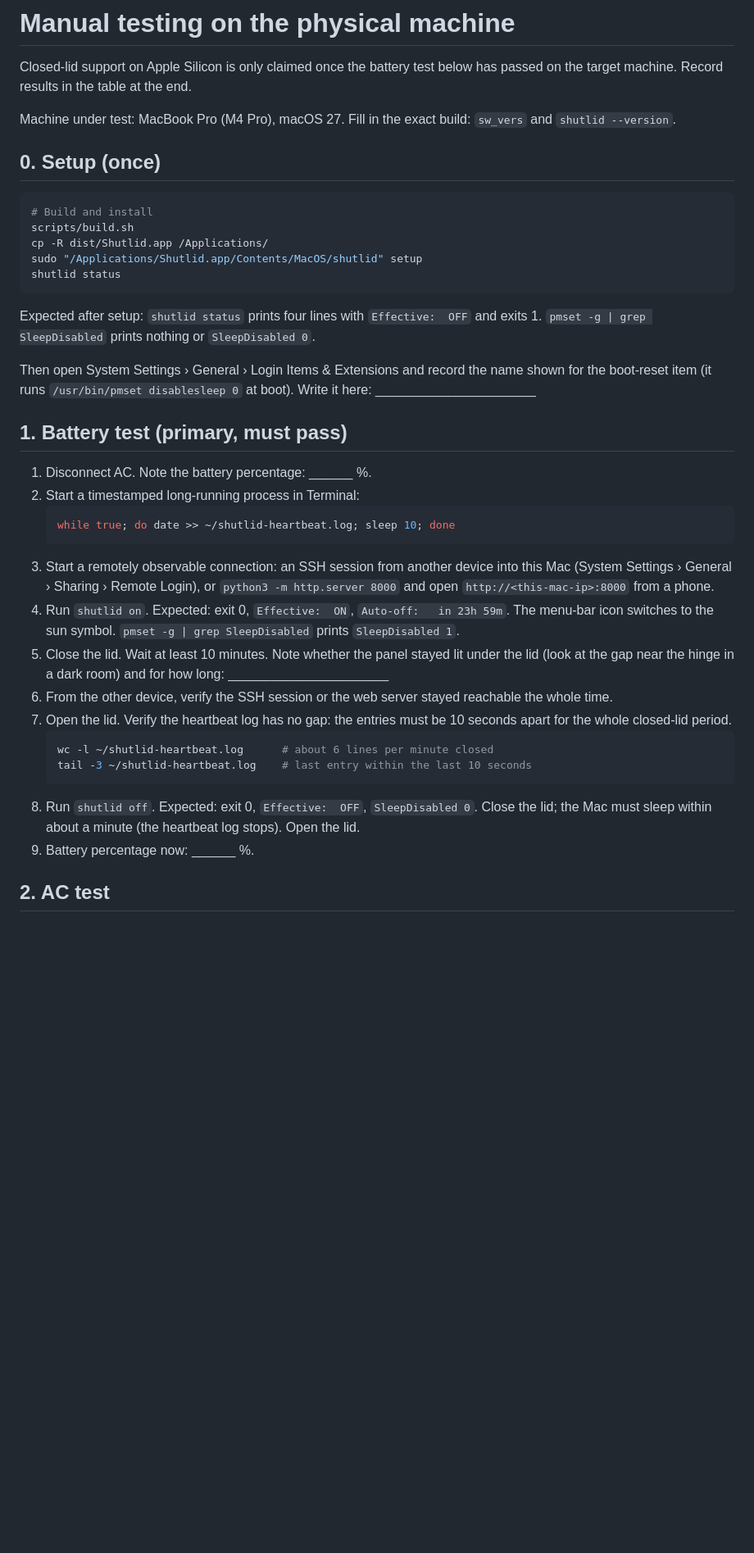
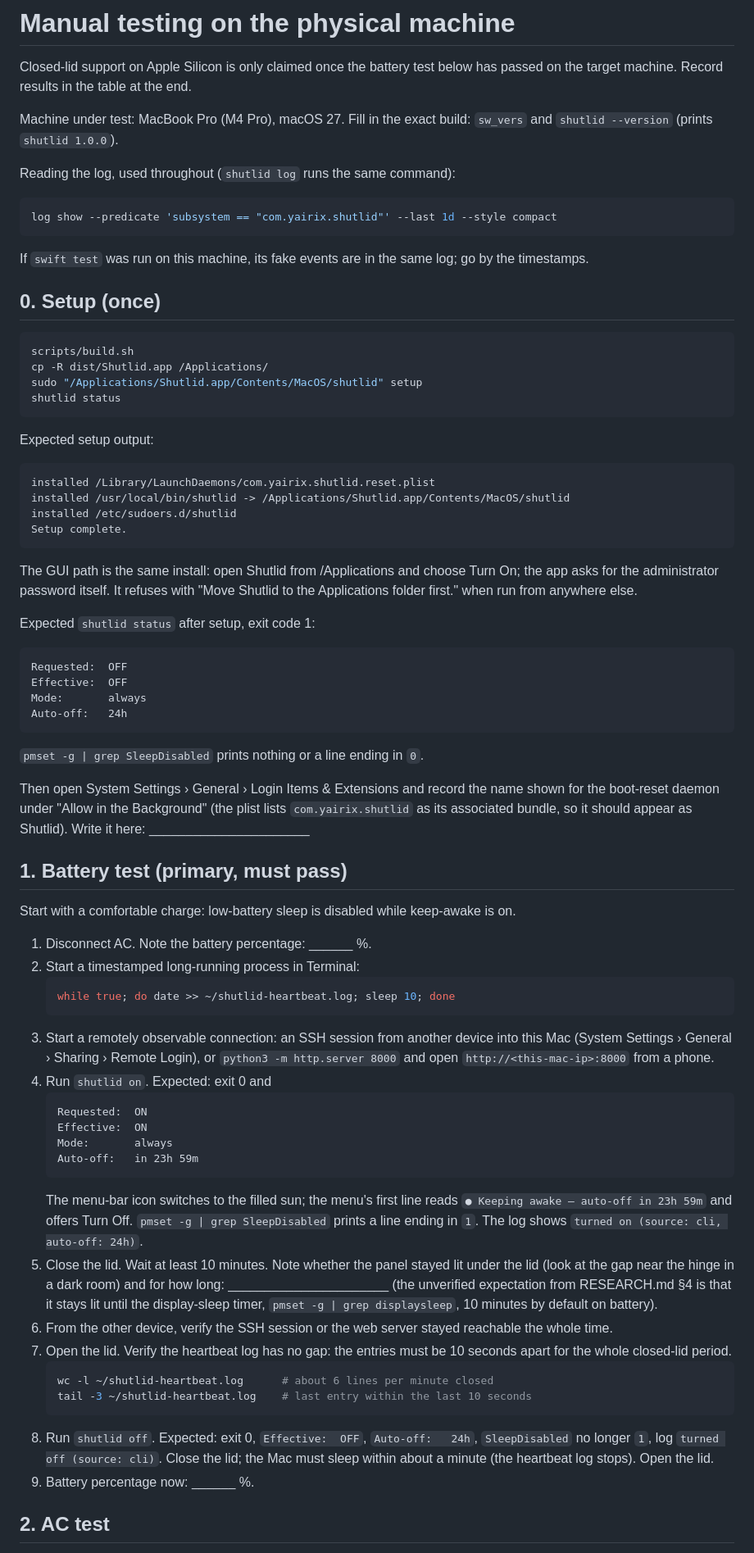
Before and after one commit to yairixStudio/shutlid, a Markdown page: MANUAL_TESTING.md, the part around one of its changes. Shown at 82% size. GitHub-like rendering; blank space fills up the shorter version.

````diff
--- a/MANUAL_TESTING.md
+++ b/MANUAL_TESTING.md
@@ -4,26 +4,59 @@ Closed-lid support on Apple Silicon is only claimed once the battery test below
 has passed on the target machine. Record results in the table at the end.
 
 Machine under test: MacBook Pro (M4 Pro), macOS 27. Fill in the exact build:
-`sw_vers` and `shutlid --version`.
+`sw_vers` and `shutlid --version` (prints `shutlid 1.0.0`).
+
+Reading the log, used throughout (`shutlid log` runs the same command):
+
+```bash
+log show --predicate 'subsystem == "com.yairix.shutlid"' --last 1d --style compact
+```
+
+If `swift test` was run on this machine, its fake events are in the same log;
+go by the timestamps.
 
 ## 0. Setup (once)
 
 ```bash
-# Build and install
 scripts/build.sh
 cp -R dist/Shutlid.app /Applications/
 sudo "/Applications/Shutlid.app/Contents/MacOS/shutlid" setup
 shutlid status
 ```
 
-Expected after setup: `shutlid status` prints four lines with `Effective:  OFF`
-and exits 1. `pmset -g | grep SleepDisabled` prints nothing or `SleepDisabled 0`.
+Expected setup output:
+
+```
+installed /Library/LaunchDaemons/com.yairix.shutlid.reset.plist
+installed /usr/local/bin/shutlid -> /Applications/Shutlid.app/Contents/MacOS/shutlid
+installed /etc/sudoers.d/shutlid
+Setup complete.
+```
+
+The GUI path is the same install: open Shutlid from /Applications and choose
+Turn On; the app asks for the administrator password itself. It refuses with
+"Move Shutlid to the Applications folder first." when run from anywhere else.
+
+Expected `shutlid status` after setup, exit code 1:
+
+```
+Requested:  OFF
+Effective:  OFF
+Mode:       always
+Auto-off:   24h
+```
+
+`pmset -g | grep SleepDisabled` prints nothing or a line ending in `0`.
 
 Then open System Settings › General › Login Items & Extensions and record the
-name shown for the boot-reset item (it runs `/usr/bin/pmset disablesleep 0` at
-boot). Write it here: ______________________
+name shown for the boot-reset daemon under "Allow in the Background" (the plist
+lists `com.yairix.shutlid` as its associated bundle, so it should appear as
+Shutlid). Write it here: ______________________
 
 ## 1. Battery test (primary, must pass)
+
+Start with a comfortable charge: low-battery sleep is disabled while keep-awake
+is on.
 
 1. Disconnect AC. Note the battery percentage: ______ %.
 2. Start a timestamped long-running process in Terminal:
@@ -33,12 +66,22 @@ boot). Write it here: ______________________
 3. Start a remotely observable connection: an SSH session from another device
    into this Mac (System Settings › General › Sharing › Remote Login), or
    `python3 -m http.server 8000` and open `http://<this-mac-ip>:8000` from a phone.
-4. Run `shutlid on`. Expected: exit 0, `Effective:  ON`, `Auto-off:   in 23h 59m`.
-   The menu-bar icon switches to the sun symbol. `pmset -g | grep SleepDisabled`
-   prints `SleepDisabled 1`.
+4. Run `shutlid on`. Expected: exit 0 and
+   ```
+   Requested:  ON
+   Effective:  ON
+   Mode:       always
+   Auto-off:   in 23h 59m
+   ```
+   The menu-bar icon switches to the filled sun; the menu's first line reads
+   `● Keeping awake — auto-off in 23h 59m` and offers Turn Off.
+   `pmset -g | grep SleepDisabled` prints a line ending in `1`. The log shows
+   `turned on (source: cli, auto-off: 24h)`.
 5. Close the lid. Wait at least 10 minutes. Note whether the panel stayed lit
    under the lid (look at the gap near the hinge in a dark room) and for how
-   long: ______________________
+   long: ______________________ (the unverified expectation from RESEARCH.md §4
+   is that it stays lit until the display-sleep timer, `pmset -g | grep
+   displaysleep`, 10 minutes by default on battery).
 6. From the other device, verify the SSH session or the web server stayed
    reachable the whole time.
 7. Open the lid. Verify the heartbeat log has no gap: the entries must be
@@ -47,7 +90,8 @@ boot). Write it here: ______________________
    wc -l ~/shutlid-heartbeat.log      # about 6 lines per minute closed
    tail -3 ~/shutlid-heartbeat.log    # last entry within the last 10 seconds
    ```
-8. Run `shutlid off`. Expected: exit 0, `Effective:  OFF`, `SleepDisabled 0`.
+8. Run `shutlid off`. Expected: exit 0, `Effective:  OFF`, `Auto-off:   24h`,
+   `SleepDisabled` no longer `1`, log `turned off (source: cli)`.
    Close the lid; the Mac must sleep within about a minute (the heartbeat log
    stops). Open the lid.
 9. Battery percentage now: ______ %.
````
Also changed, not shown: other parts of MANUAL_TESTING.md (+65 -28 lines), README.md (added, +294 -0 lines), RESEARCH.md (+30 -18 lines).
